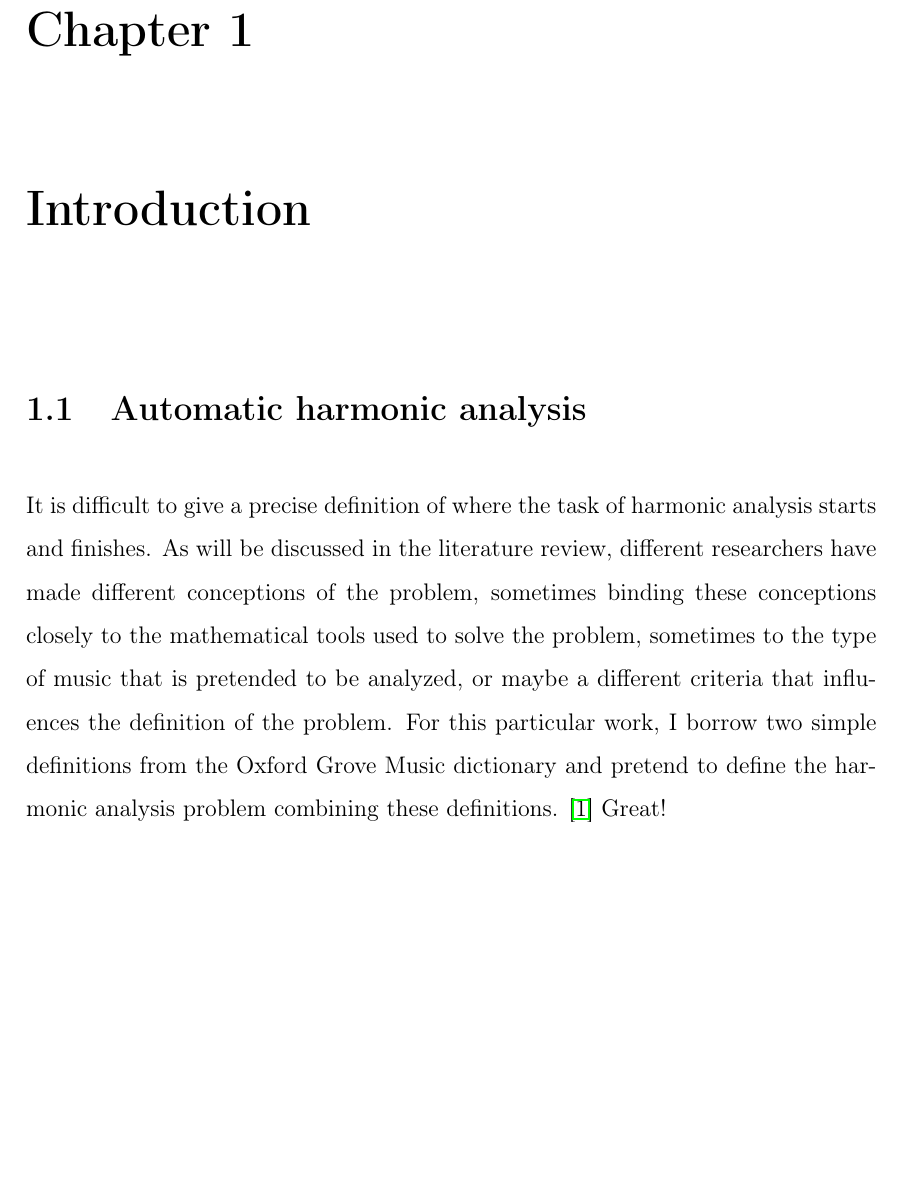
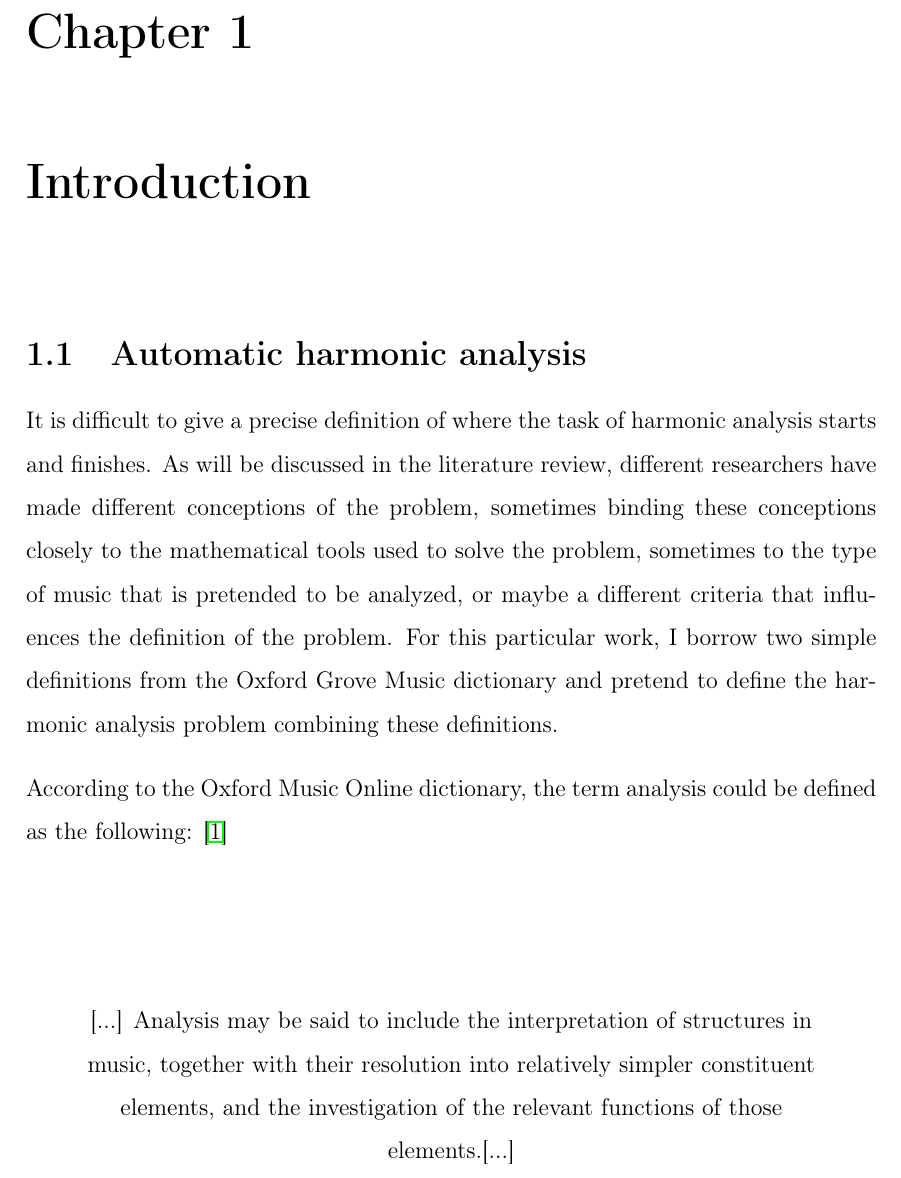
Before and after one commit to napulen/msc_thesis, a LaTeX thesis (MasterThesis.tex, which reads 01-introduction/introduction.tex): part of page 15 of 46, cut so that both start at the same text, the shorter picture padded with empty space. Compiled offline with pdfLaTeX.

Commit message:
Adding the defition of analysis

```diff
--- a/01-introduction/introduction.tex
+++ b/01-introduction/introduction.tex
@@ -2,7 +2,15 @@
 
 \section{Automatic harmonic analysis}
 It is difficult to give a precise definition of where the task of harmonic analysis starts and finishes. As will be discussed in the literature review, different researchers have made different conceptions of the problem, sometimes binding these conceptions closely to the mathematical tools used to solve the problem, sometimes to the type of music that is pretended to be analyzed, or maybe a different criteria that influences the definition of the problem. For this particular work, I borrow two simple definitions from the Oxford Grove Music dictionary and pretend to define the harmonic analysis problem combining these definitions.
-\cite{oxfordanalysis} Great!
+
+According to the Oxford Music Online dictionary, the term analysis could be defined as the following: \cite{oxfordanalysis}
+
+\vspace*{\fill}
+\begin{quote}
+\centering
+[...] Analysis may be said to include the interpretation of structures in music, together with their resolution into relatively simpler constituent elements, and the investigation of the relevant functions of those elements.[...]
+\end{quote}
+\vspace*{\fill}
 
 
 In the traditional sense, harmonic analysis relates to a set of music theory practices that pretend to describe the relationship of vertical sonorities, generalize rules of how each of the horizontal elements should move to facilitat and embellish the vertical sonorities, it could be said to be a very theoretical field of western music. Harmonic analysis could also be thought as a cognitive process that happens to listeners familiarized to western music.
```
